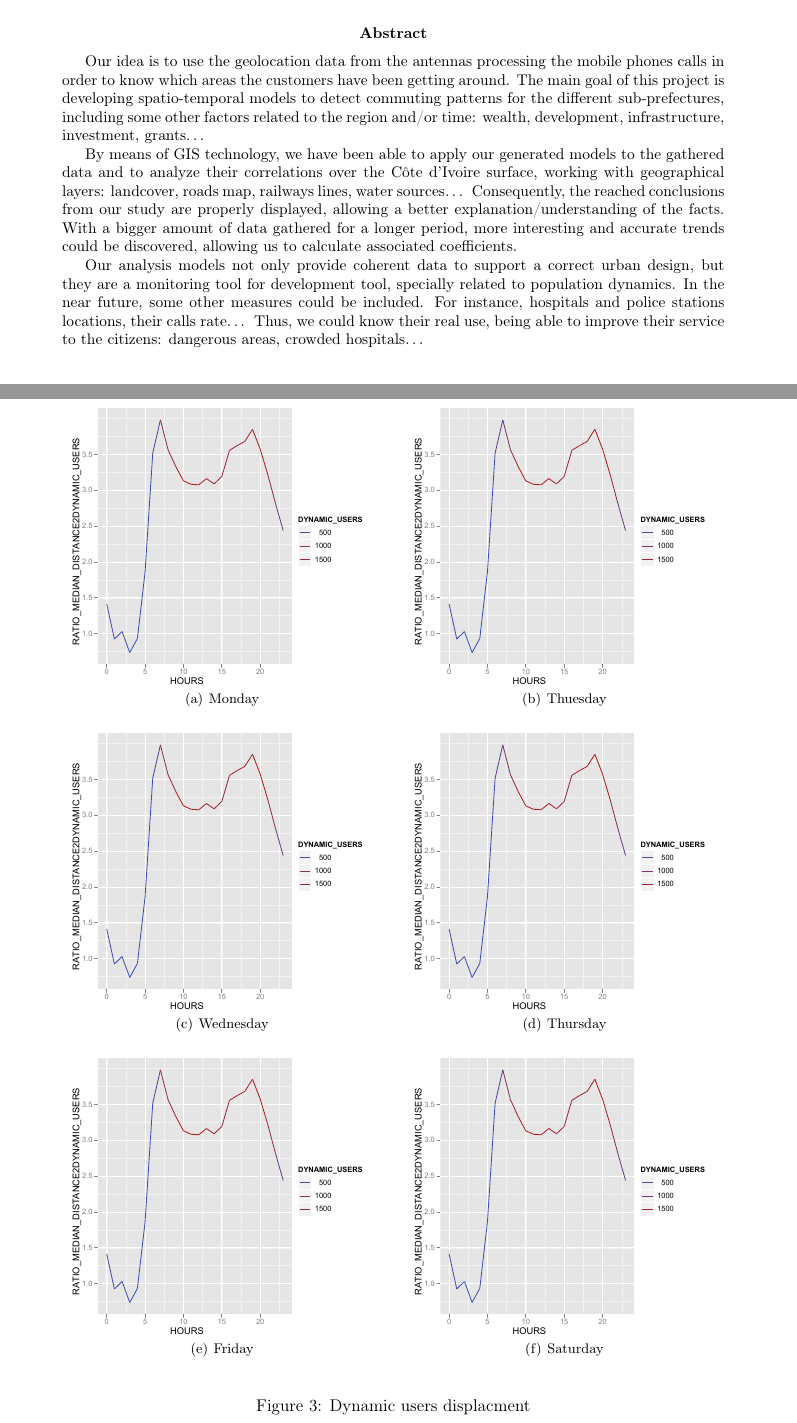
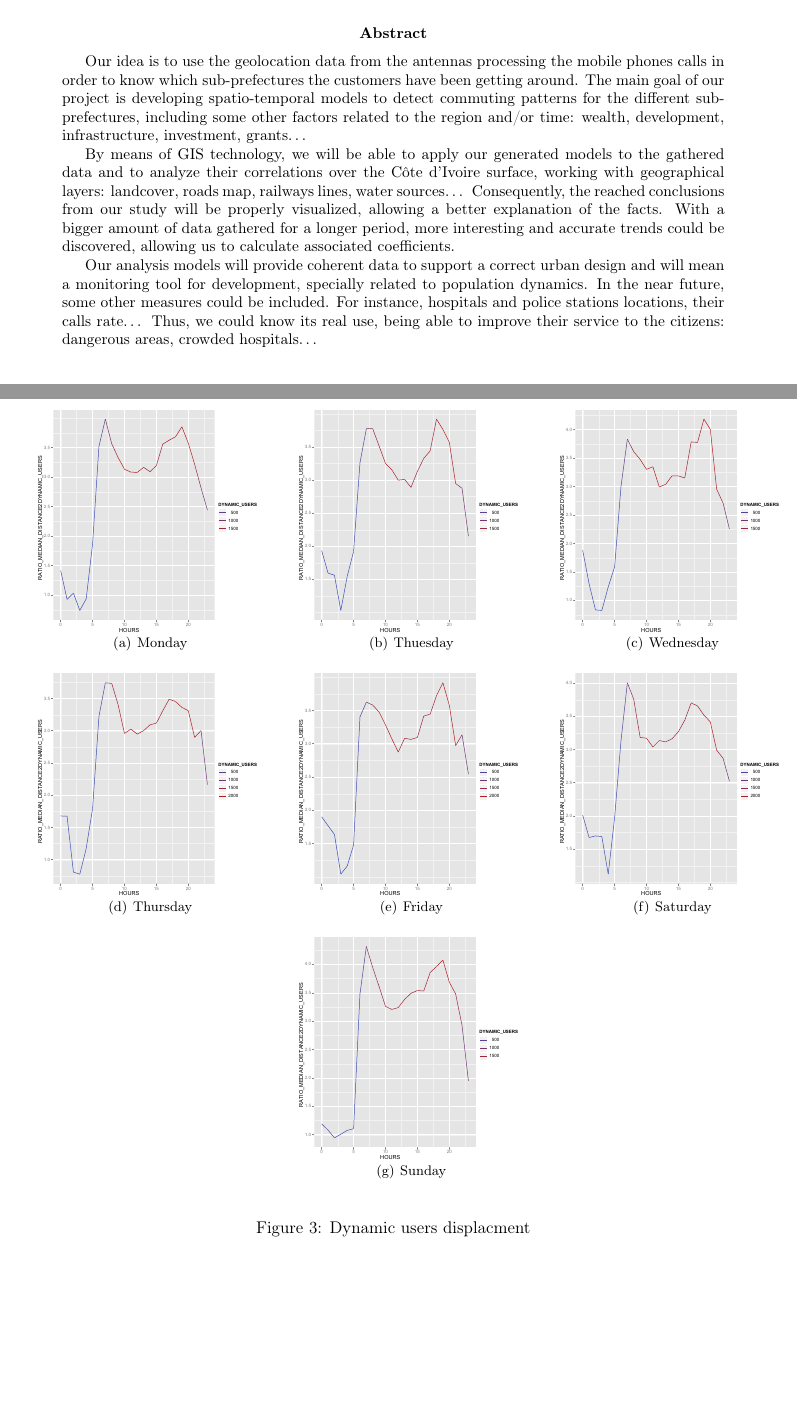
Before and after one commit to rmaestre/d4d-challenge, a LaTeX paper (paper/d4d_challenge.tex, which reads paper/results/section.tex): two parts of pages 1 and 7 of 10, joined at a grey line, cut so that both start at the same text, the shorter picture padded with empty space. Compiled offline with pdfLaTeX.

Commit message:
Commuting distances data added

```diff
--- a/paper/d4d_challenge.tex
+++ b/paper/d4d_challenge.tex
@@ -44,12 +44,12 @@
 \maketitle
 
 \begin{abstract}
-Our idea is to use the geolocation data from the antennas processing the mobile phones calls in order to know which areas the customers have been getting around. The main goal of this project is developing spatio-temporal models to detect commuting patterns for the different sub-prefectures, including some other factors related to the region and/or time: wealth, development, infrastructure, investment, grants…
+Our idea is to use the geolocation data from the antennas processing the mobile phones calls in order to know which sub-prefectures the customers have been getting around. The main goal of our project is developing spatio-temporal models to detect commuting patterns for the different sub-prefectures, including some other factors related to the region and/or time: wealth, development, infrastructure, investment, grants…
 
-By means of GIS technology, we have been able to apply our generated models to the gathered data and to analyze their correlations over the Côte d’Ivoire surface, working with geographical layers: landcover, roads map, railways lines, water sources… Consequently, the reached conclusions from our study are properly displayed, allowing a better explanation/understanding of the facts. With a bigger amount of data gathered for a longer period, more interesting and accurate trends could be discovered, allowing us to calculate associated coefficients.
+By means of GIS technology, we will be able to apply our generated models to the gathered data and to analyze their correlations over the Côte d’Ivoire surface, working with geographical layers: landcover, roads map, railways lines, water sources… Consequently, the reached conclusions from our study will be properly visualized, allowing a better explanation of the facts. With a bigger amount of data gathered for a longer period, more interesting and accurate trends could be discovered, allowing us to calculate associated coefficients.
 
-Our analysis models not only provide coherent data to support a correct urban design, but they are a monitoring tool for development tool, specially related to population dynamics.
-In the near future, some other measures could be included. For instance, hospitals and police stations locations, their calls rate… Thus, we could know their real use, being able to improve their service to the citizens: dangerous areas, crowded hospitals…
+Our analysis models will provide coherent data to support a correct urban design and will mean a monitoring tool for development, specially related to population dynamics.
+In the near future, some other measures could be included. For instance, hospitals and police stations locations, their calls rate… Thus, we could know its real use, being able to improve their service to the citizens: dangerous areas, crowded hospitals…
 \end{abstract}
 
 \newpage
--- a/paper/results/section.tex
+++ b/paper/results/section.tex
@@ -52,40 +52,47 @@ Pictures shows that emerge a new $p'_1$ and $p'_2$ where $p'_1 > p'_2$, in a dis
 \setcounter{subfigure}{0}
 \begin{figure}[h]
 \begin{center}
-$\begin{array}{cc}
+$\begin{array}{ccc}
 
 \subfigure[Monday]{
-	\includegraphics[scale =0.5] {results/images/monday_commuting_lenght.pdf}
+	\includegraphics[scale =0.3] {results/images/monday_commuting_lenght.pdf}
 	\label{fig:subfig11}
 }
 \label{fig:fig1}
  &
 \subfigure[Thuesday]{
-	\includegraphics[scale =0.5] {results/images/monday_commuting_lenght.pdf}
+	\includegraphics[scale =0.3] {results/images/thuesday_commuting_lenght.pdf}
+	\label{fig:subfig11}
+}
+\label{fig:fig1}
+ &
+\subfigure[Wednesday]{
+	\includegraphics[scale =0.3] {results/images/wednesday_commuting_lenght.pdf}
 	\label{fig:subfig11}
 }
 \label{fig:fig1}
 \\
-\subfigure[Wednesday]{
-	\includegraphics[scale =0.5] {results/images/monday_commuting_lenght.pdf}
+\subfigure[Thursday]{
+	\includegraphics[scale =0.3] {results/images/thursday_commuting_lenght.pdf}
 	\label{fig:subfig11}
 }
 \label{fig:fig1}
 &
-\subfigure[Thursday]{
-	\includegraphics[scale =0.5] {results/images/monday_commuting_lenght.pdf}
-	\label{fig:subfig11}
-}
-\label{fig:fig1}
-\\
 \subfigure[Friday]{
-	\includegraphics[scale =0.5] {results/images/monday_commuting_lenght.pdf}
+	\includegraphics[scale =0.3] {results/images/friday_commuting_lenght.pdf}
 	\label{fig:subfig11}
 }
 \label{fig:fig1}
  &
 \subfigure[Saturday]{
-	\includegraphics[scale =0.5] {results/images/monday_commuting_lenght.pdf}
+	\includegraphics[scale =0.3] {results/images/saturday_commuting_lenght.pdf}
+	\label{fig:subfig11}
+}
+\label{fig:fig1}
+&
+&
+\subfigure[Sunday]{
+	\includegraphics[scale =0.3] {results/images/sunday_commuting_lenght.pdf}
 	\label{fig:subfig11}
 }
 \label{fig:fig1}
```
Also changed, not shown: paper/d4d_challenge.pdf, paper/results/images/friday_commuting_lenght.pdf (added), paper/results/images/monday_commuting_lenght.pdf, paper/results/images/saturday.pdf (added), paper/results/images/saturday_commuting_lenght.pdf (added), paper/results/images/sunday_commuting_lenght.pdf (added), paper/results/images/thuesday_commuting_lenght.pdf (added), paper/results/images/thursday_commuting_lenght.pdf (added), paper/results/images/wednesday_commuting_lenght.pdf (added), 5 other files.
